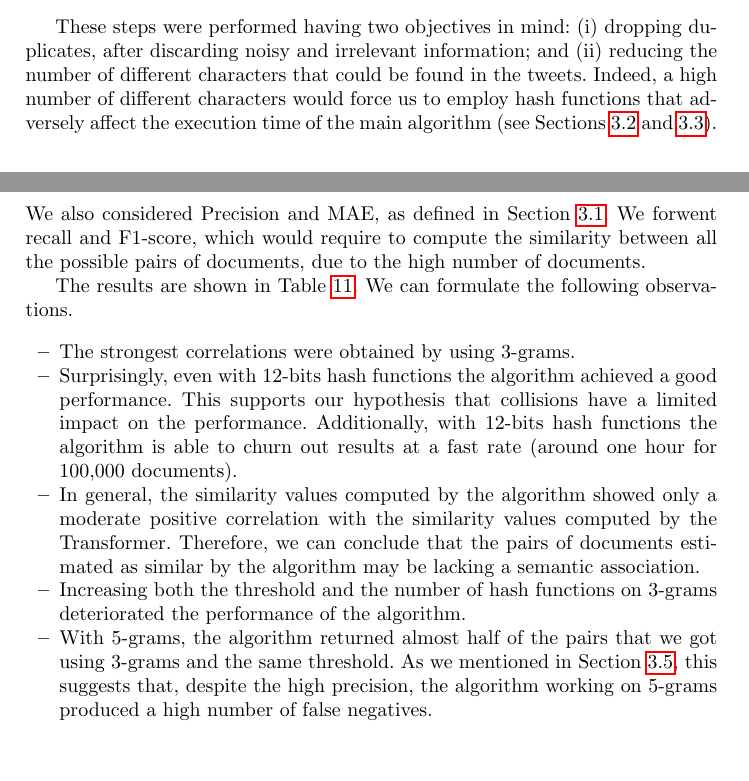
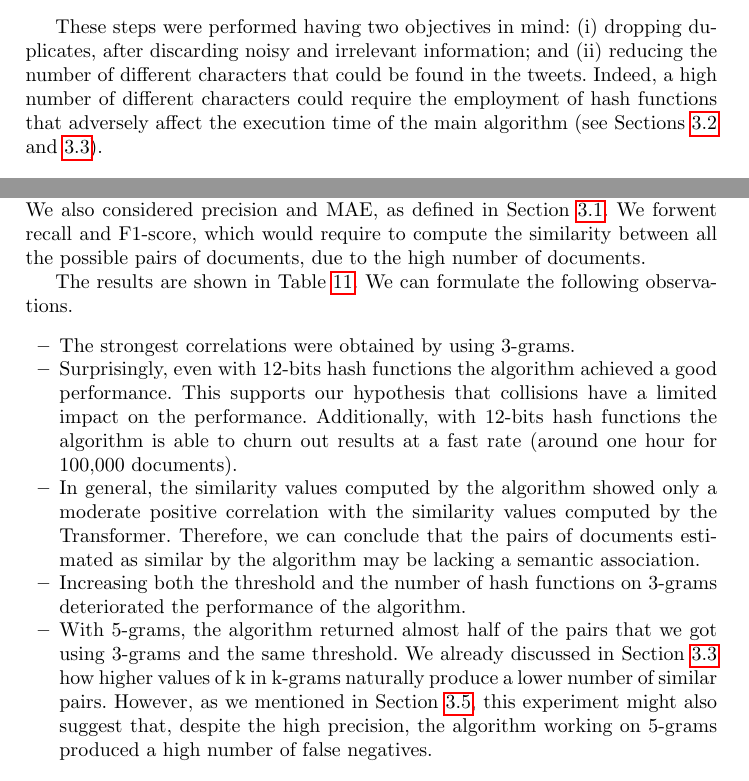
Before and after one commit to gabrielecerizza/amd_project, a LaTeX thesis (latex/report.tex): two parts of pages 2 and 15 of 18, joined at a grey line, cut so that both start at the same text, the shorter picture padded with empty space. Compiled offline with pdfLaTeX.

Commit message:
Updated report and notebook

```diff
--- a/latex/report.tex
+++ b/latex/report.tex
@@ -67,7 +67,7 @@ The dataset contains a sizeable number of retweets or tweets that differ only fo
   \item we dropped documents shorter than 100 characters.
 \end{enumerate}
 
-These steps were performed having two objectives in mind: (i) dropping duplicates, after discarding noisy and irrelevant information; and (ii) reducing the number of different characters that could be found in the tweets. Indeed, a high number of different characters would force us to employ hash functions that adversely affect the execution time of the main algorithm (see Sections~\ref{subsec:experiments:shingles} and~\ref{subsec:experiments:buckets}).
+These steps were performed having two objectives in mind: (i) dropping duplicates, after discarding noisy and irrelevant information; and (ii) reducing the number of different characters that could be found in the tweets. Indeed, a high number of different characters could require the employment of hash functions that adversely affect the execution time of the main algorithm (see Sections~\ref{subsec:experiments:shingles} and~\ref{subsec:experiments:buckets}).
 
 \subsubsection{Pre-processing.} Different pre-processing pipelines were applied to the documents given as input to the main algorithm described in Section~\ref{subsec:models:lsh} and to the neural network described in Section~\ref{subsec:models:transformer}.
 
@@ -458,7 +458,7 @@ The results are shown in Tables~\ref{tab:experiments:hashes_k3}, \ref{tab:experi
 \subsection{Similarity Between 100,000 Tweets}
 \label{subsec:experiments:100k}
 
-For this last experiment, we compared the results of the algorithm with different configurations of hyper-parameters against the Transformer. We used the Transformer to compute the similarity only between the pairs selected by the LSH algorithm. After that, we compared the rank-order correlation between the similarities computed by the two models using Kendall's Tau and Spearman's Rho. Both Kendall's Tau and Spearman's Rho range from -1 to +1, where -1 means strong disagreement, 0 means no correlation and +1 means strong agreement. We also considered Precision and MAE, as defined in Section~\ref{subsec:experiments:metrics}. We forwent recall and F1-score, which would require to compute the similarity between all the possible pairs of documents, due to the high number of documents.
+For this last experiment, we compared the results of the algorithm with different configurations of hyper-parameters against the Transformer. We used the Transformer to compute the similarity only between the pairs selected by the LSH algorithm. After that, we compared the rank-order correlation between the similarities computed by the two models using Kendall's Tau and Spearman's Rho. Both Kendall's Tau and Spearman's Rho range from -1 to +1, where -1 means strong disagreement, 0 means no correlation and +1 means strong agreement. We also considered precision and MAE, as defined in Section~\ref{subsec:experiments:metrics}. We forwent recall and F1-score, which would require to compute the similarity between all the possible pairs of documents, due to the high number of documents.
 
 The results are shown in Table~\ref{tab:experiments:d100k}. We can formulate the following observations.
 
@@ -467,7 +467,7 @@ The results are shown in Table~\ref{tab:experiments:d100k}. We can formulate the
   \item Surprisingly, even with 12-bits hash functions the algorithm achieved a good performance. This supports our hypothesis that collisions have a limited impact on the performance. Additionally, with 12-bits hash functions the algorithm is able to churn out results at a fast rate (around one hour for 100,000 documents).
   \item In general, the similarity values computed by the algorithm showed only a moderate positive correlation with the similarity values computed by the Transformer. Therefore, we can conclude that the pairs of documents estimated as similar by the algorithm may be lacking a semantic association.
   \item Increasing both the threshold and the number of hash functions on 3-grams deteriorated the performance of the algorithm.
-  \item With 5-grams, the algorithm returned almost half of the pairs that we got using 3-grams and the same threshold. As we mentioned in Section~\ref{subsec:experiments:hashes}, this suggests that, despite the high precision, the algorithm working on 5-grams produced a high number of false negatives.
+  \item With 5-grams, the algorithm returned almost half of the pairs that we got using 3-grams and the same threshold. We already discussed in Section~\ref{subsec:experiments:buckets} how higher values of k in k-grams naturally produce a lower number of similar pairs. However, as we mentioned in Section~\ref{subsec:experiments:hashes}, this experiment might also suggest that, despite the high precision, the algorithm working on 5-grams produced a high number of false negatives.
 \end{itemize}
 
 In Table~\ref{tab:experiments:examples} we provide examples of similar documents identified by the algorithm having the best Kendall's Tau correlation in Table~\ref{tab:experiments:d100k}. Note how, despite the heavy filtering, these documents are almost identical. Note also how the practice of filling tweets with hashtags may result in an artificial similarity. Unfortunately, removing hashtags from the documents would render moot any comparison between tweets.
```
Also changed, not shown: README.md, latex/report.pdf, latex/report.tex (8 more changed lines), 1 other file.
